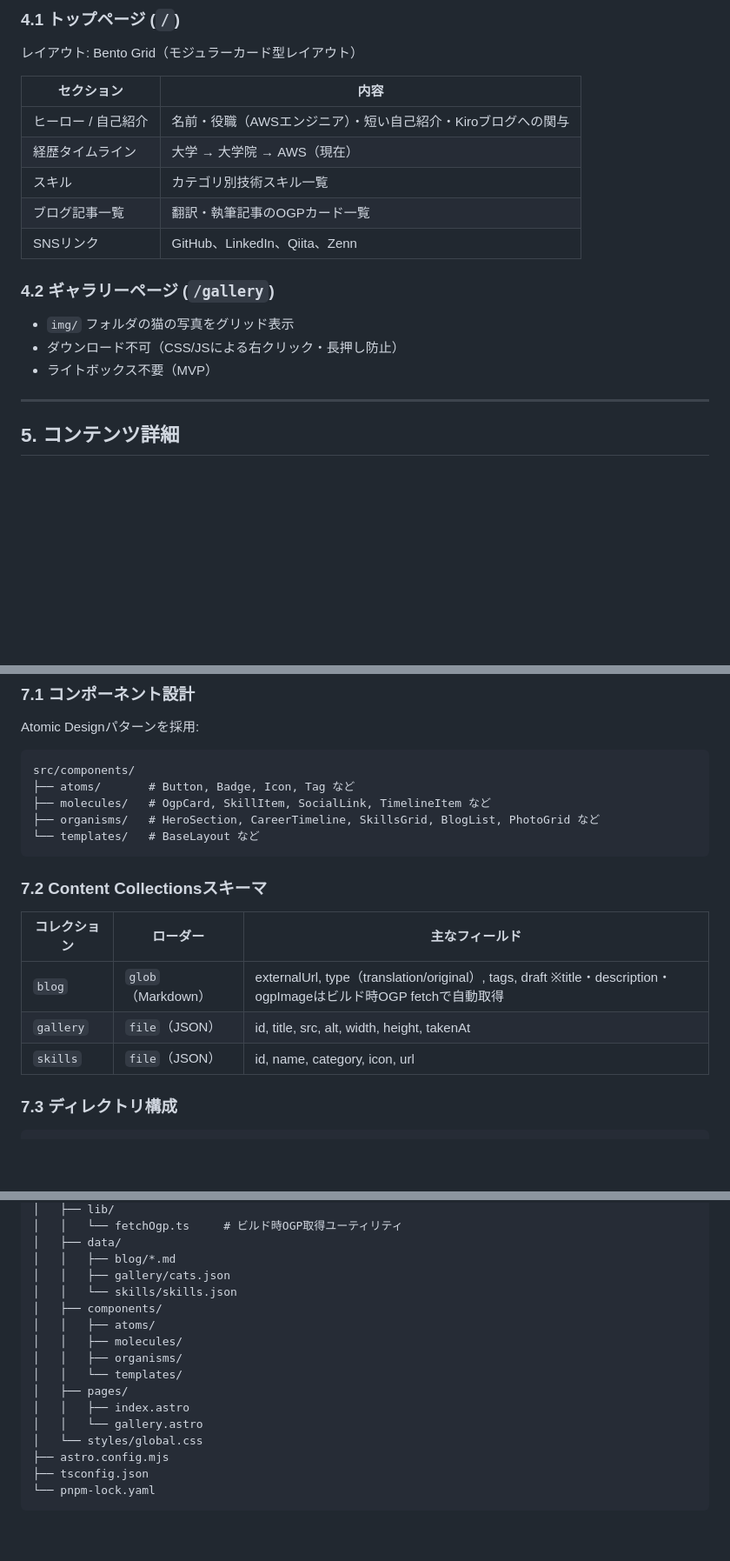
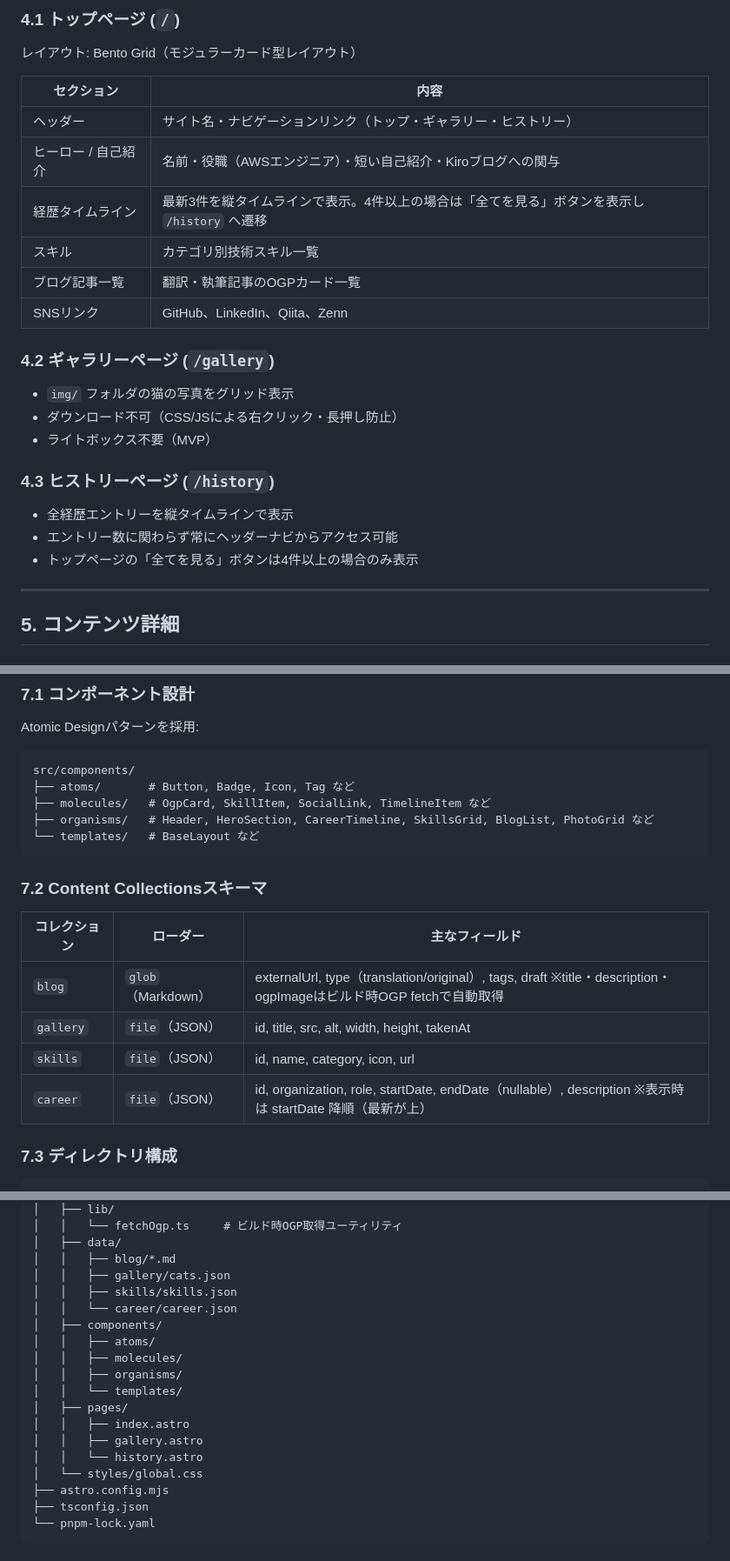
Before and after one commit to yosse95ai/yosse95ai.github.io, a Markdown page: doc/blueprint.md, 3 parts joined by grey strips. Shown at 87% size. Rendered like a GitHub page; blank space fills up the shorter version.

Commit message:
docs: blueprint更新 - ヘッダー・ヒストリーページ・careerコレクション追加

````diff
--- a/doc/blueprint.md
+++ b/doc/blueprint.md
@@ -38,8 +38,9 @@ AWSに勤務するソフトウェアエンジニアの個人紹介サイト。
 
 | セクション | 内容 |
 |---|---|
+| ヘッダー | サイト名・ナビゲーションリンク（トップ・ギャラリー・ヒストリー） |
 | ヒーロー / 自己紹介 | 名前・役職（AWSエンジニア）・短い自己紹介・Kiroブログへの関与 |
-| 経歴タイムライン | 大学 → 大学院 → AWS（現在） |
+| 経歴タイムライン | 最新3件を縦タイムラインで表示。4件以上の場合は「全てを見る」ボタンを表示し `/history` へ遷移 |
 | スキル | カテゴリ別技術スキル一覧 |
 | ブログ記事一覧 | 翻訳・執筆記事のOGPカード一覧 |
 | SNSリンク | GitHub、LinkedIn、Qiita、Zenn |
@@ -49,6 +50,12 @@ AWSに勤務するソフトウェアエンジニアの個人紹介サイト。
 - `img/` フォルダの猫の写真をグリッド表示
 - ダウンロード不可（CSS/JSによる右クリック・長押し防止）
 - ライトボックス不要（MVP）
+
+### 4.3 ヒストリーページ (`/history`)
+
+- 全経歴エントリーを縦タイムラインで表示
+- エントリー数に関わらず常にヘッダーナビからアクセス可能
+- トップページの「全てを見る」ボタンは4件以上の場合のみ表示
 
 ---
 
@@ -195,7 +202,7 @@ Atomic Designパターンを採用:
 src/components/
 ├── atoms/       # Button, Badge, Icon, Tag など
 ├── molecules/   # OgpCard, SkillItem, SocialLink, TimelineItem など
-├── organisms/   # HeroSection, CareerTimeline, SkillsGrid, BlogList, PhotoGrid など
+├── organisms/   # Header, HeroSection, CareerTimeline, SkillsGrid, BlogList, PhotoGrid など
 └── templates/   # BaseLayout など
 ```
 
@@ -206,6 +213,7 @@ src/components/
 | `blog` | `glob`（Markdown） | externalUrl, type（translation/original）, tags, draft ※title・description・ogpImageはビルド時OGP fetchで自動取得 |
 | `gallery` | `file`（JSON） | id, title, src, alt, width, height, takenAt |
 | `skills` | `file`（JSON） | id, name, category, icon, url |
+| `career` | `file`（JSON） | id, organization, role, startDate, endDate（nullable）, description ※表示時は startDate 降順（最新が上）|
 
 ### 7.3 ディレクトリ構成
 
@@ -224,7 +232,8 @@ yosse95ai.github.io/
 │   ├── data/
 │   │   ├── blog/*.md
 │   │   ├── gallery/cats.json
-│   │   └── skills/skills.json
+│   │   ├── skills/skills.json
+│   │   └── career/career.json
 │   ├── components/
 │   │   ├── atoms/
 │   │   ├── molecules/
@@ -232,7 +241,8 @@ yosse95ai.github.io/
 │   │   └── templates/
 │   ├── pages/
 │   │   ├── index.astro
-│   │   └── gallery.astro
+│   │   ├── gallery.astro
+│   │   └── history.astro
 │   └── styles/global.css
 ├── astro.config.mjs
 ├── tsconfig.json
````
